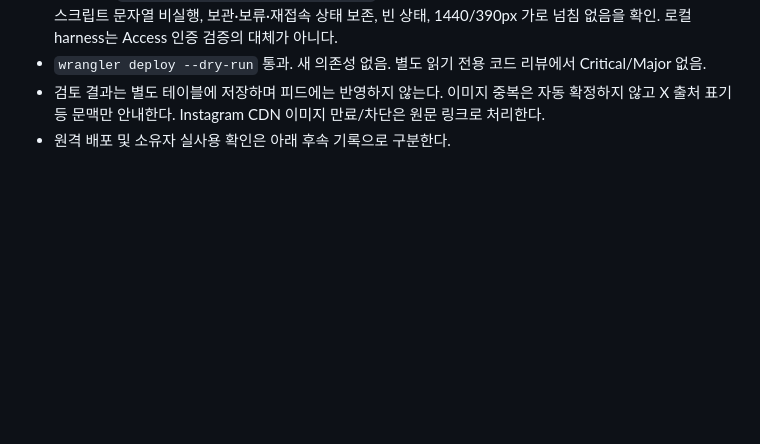
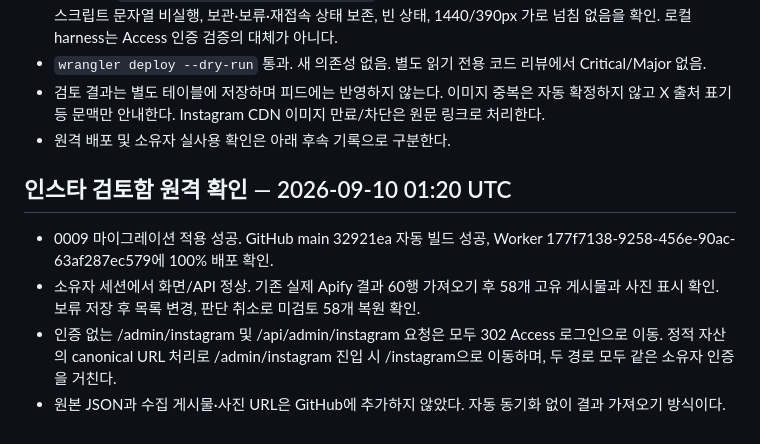
Before and after one commit to wantraiseapomeranian/seoyeon_zip, a Markdown page: docs/VALIDATION.md, the part around the change. GitHub-like rendering; blank space fills up the shorter version.

Commit message:
Record private Instagram inbox deployment verification

```diff
--- a/docs/VALIDATION.md
+++ b/docs/VALIDATION.md
@@ -520,3 +520,9 @@ scripts/validate-remaining-sources.mjs 실행. Pumpkin030806/hampuppy806 각2페
 - `wrangler deploy --dry-run` 통과. 새 의존성 없음. 별도 읽기 전용 코드 리뷰에서 Critical/Major 없음.
 - 검토 결과는 별도 테이블에 저장하며 피드에는 반영하지 않는다. 이미지 중복은 자동 확정하지 않고 X 출처 표기 등 문맥만 안내한다. Instagram CDN 이미지 만료/차단은 원문 링크로 처리한다.
 - 원격 배포 및 소유자 실사용 확인은 아래 후속 기록으로 구분한다.
+
+## 인스타 검토함 원격 확인 — 2026-09-10 01:20 UTC
+- 0009 마이그레이션 적용 성공. GitHub main 32921ea 자동 빌드 성공, Worker 177f7138-9258-456e-90ac-63af287ec579에 100% 배포 확인.
+- 소유자 세션에서 화면/API 정상. 기존 실제 Apify 결과 60행 가져오기 후 58개 고유 게시물과 사진 표시 확인. 보류 저장 후 목록 변경, 판단 취소로 미검토 58개 복원 확인.
+- 인증 없는 /admin/instagram 및 /api/admin/instagram 요청은 모두 302 Access 로그인으로 이동. 정적 자산의 canonical URL 처리로 /admin/instagram 진입 시 /instagram으로 이동하며, 두 경로 모두 같은 소유자 인증을 거친다.
+- 원본 JSON과 수집 게시물·사진 URL은 GitHub에 추가하지 않았다. 자동 동기화 없이 결과 가져오기 방식이다.
```
Also changed, not shown: docs/PLAN.md (+1 -1 lines).
